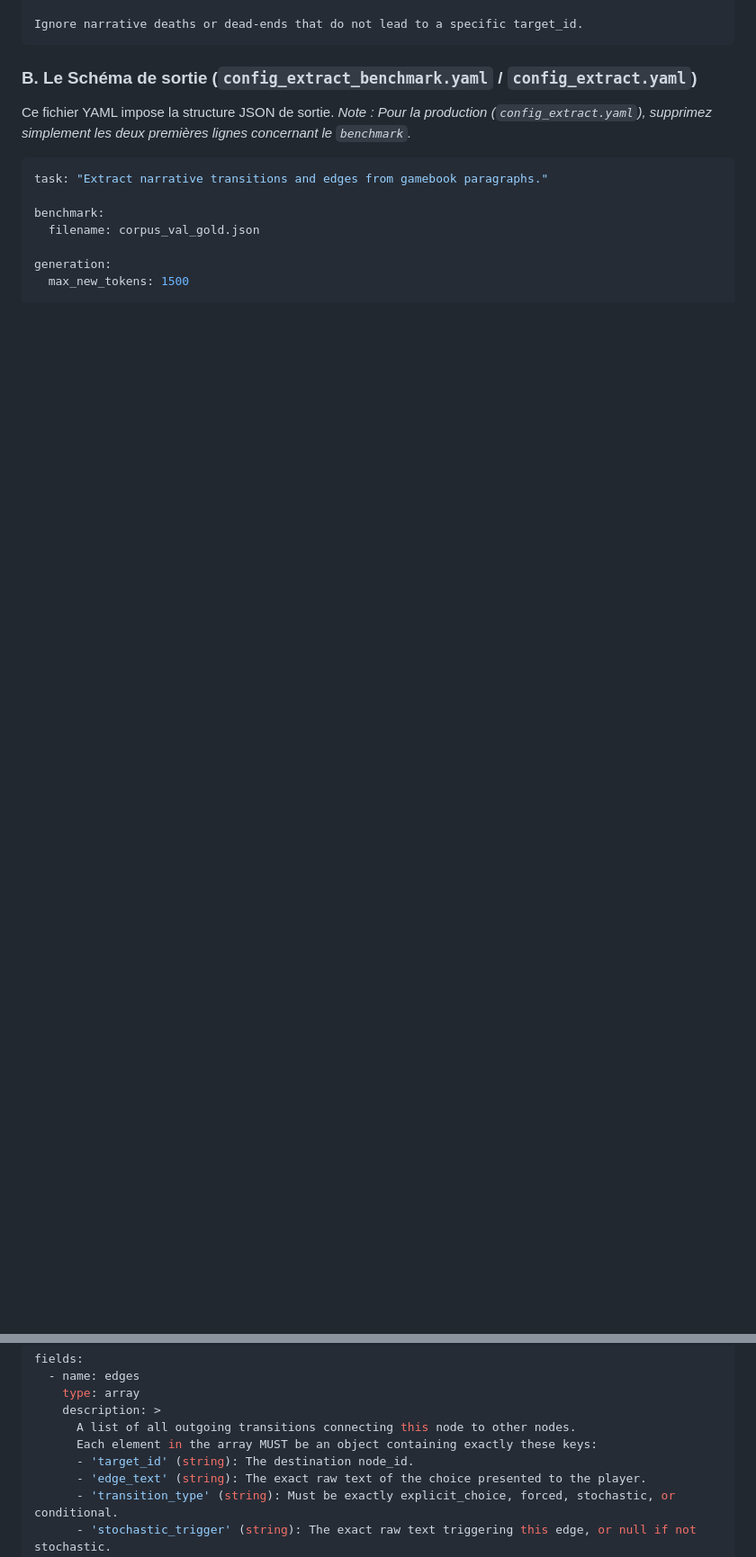
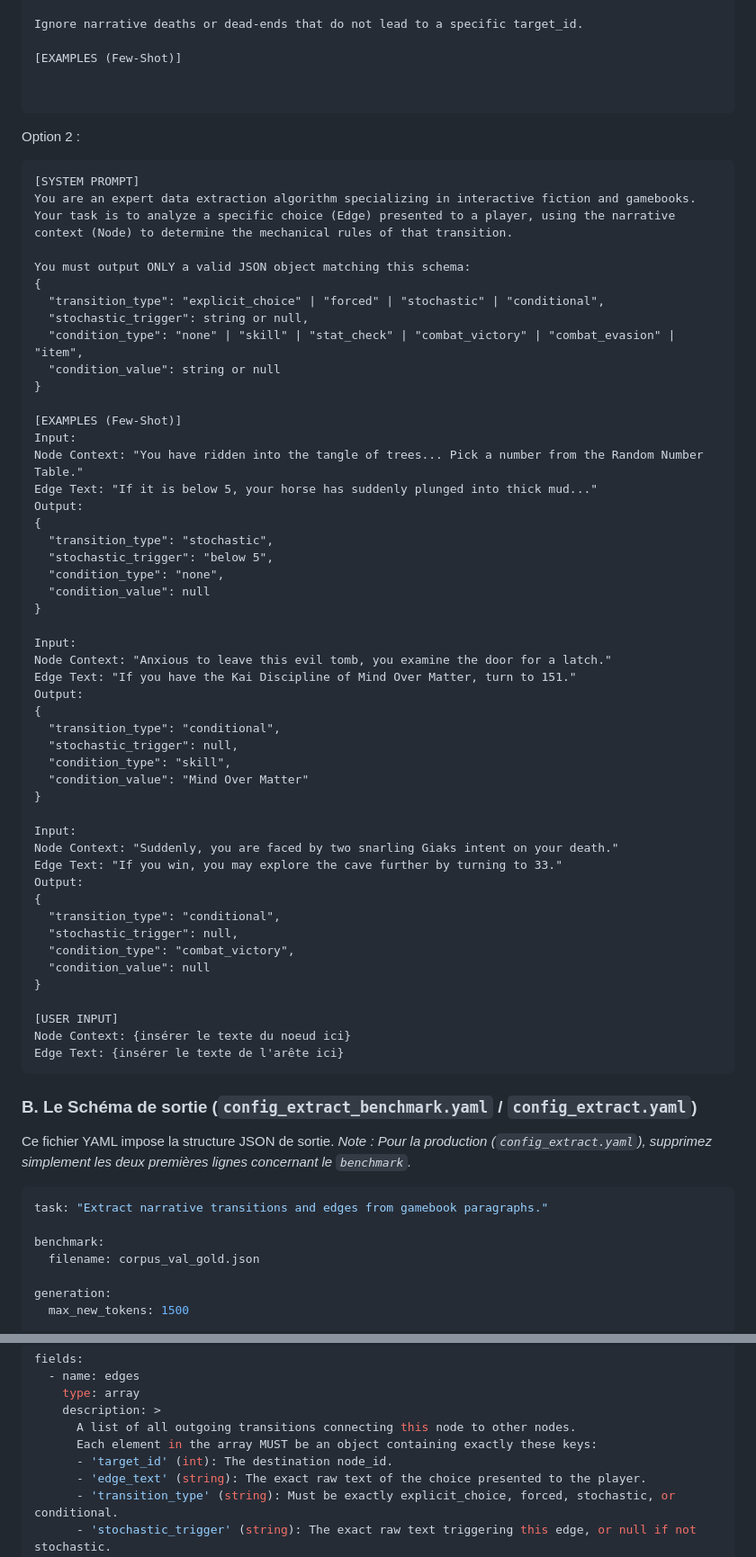
Before and after one commit to gguex/explore_interactive_fictions, a Markdown page: docs/server_utilisation.md, 2 parts joined by grey strips. Shown at 90% size. Rendered like a GitHub page; blank space fills up the shorter version.

Commit message:
Enhance documentation for gamebook data schema and extraction process

````diff
--- a/docs/server_utilisation.md
+++ b/docs/server_utilisation.md
@@ -50,5 +61,63 @@ For each transition identified (often enclosed in <choice> tags), you must extra
 
 Ignore narrative deaths or dead-ends that do not lead to a specific target_id.
+
+[EXAMPLES (Few-Shot)]
+
+
+```
+
+Option 2 :
+
+```text
+[SYSTEM PROMPT]
+You are an expert data extraction algorithm specializing in interactive fiction and gamebooks.
+Your task is to analyze a specific choice (Edge) presented to a player, using the narrative context (Node) to determine the mechanical rules of that transition.
+
+You must output ONLY a valid JSON object matching this schema:
+{
+  "transition_type": "explicit_choice" | "forced" | "stochastic" | "conditional",
+  "stochastic_trigger": string or null,
+  "condition_type": "none" | "skill" | "stat_check" | "combat_victory" | "combat_evasion" | "item",
+  "condition_value": string or null
+}
+
+[EXAMPLES (Few-Shot)]
+Input:
+Node Context: "You have ridden into the tangle of trees... Pick a number from the Random Number Table."
+Edge Text: "If it is below 5, your horse has suddenly plunged into thick mud..."
+Output:
+{
+  "transition_type": "stochastic",
+  "stochastic_trigger": "below 5",
+  "condition_type": "none",
+  "condition_value": null
+}
+
+Input:
+Node Context: "Anxious to leave this evil tomb, you examine the door for a latch."
+Edge Text: "If you have the Kai Discipline of Mind Over Matter, turn to 151."
+Output:
+{
+  "transition_type": "conditional",
+  "stochastic_trigger": null,
+  "condition_type": "skill",
+  "condition_value": "Mind Over Matter"
+}
+
+Input:
+Node Context: "Suddenly, you are faced by two snarling Giaks intent on your death."
+Edge Text: "If you win, you may explore the cave further by turning to 33."
+Output:
+{
+  "transition_type": "conditional",
+  "stochastic_trigger": null,
+  "condition_type": "combat_victory",
+  "condition_value": null
+}
+
+[USER INPUT]
+Node Context: {insérer le texte du noeud ici}
+Edge Text: {insérer le texte de l'arête ici}
 ```
 
 ### B. Le Schéma de sortie (`config_extract_benchmark.yaml` / `config_extract.yaml`)
@@ -70,7 +139,7 @@ fields:
     description: >
       A list of all outgoing transitions connecting this node to other nodes.
       Each element in the array MUST be an object containing exactly these keys:
-      - 'target_id' (string): The destination node_id.
+      - 'target_id' (int): The destination node_id.
       - 'edge_text' (string): The exact raw text of the choice presented to the player.
       - 'transition_type' (string): Must be exactly explicit_choice, forced, stochastic, or conditional.
       - 'stochastic_trigger' (string): The exact raw text triggering this edge, or null if not stochastic.
````
Also changed, not shown: other parts of docs/server_utilisation.md (+25 -14 lines), docs/gamebook_data_schema.md (+19 -0 lines).
